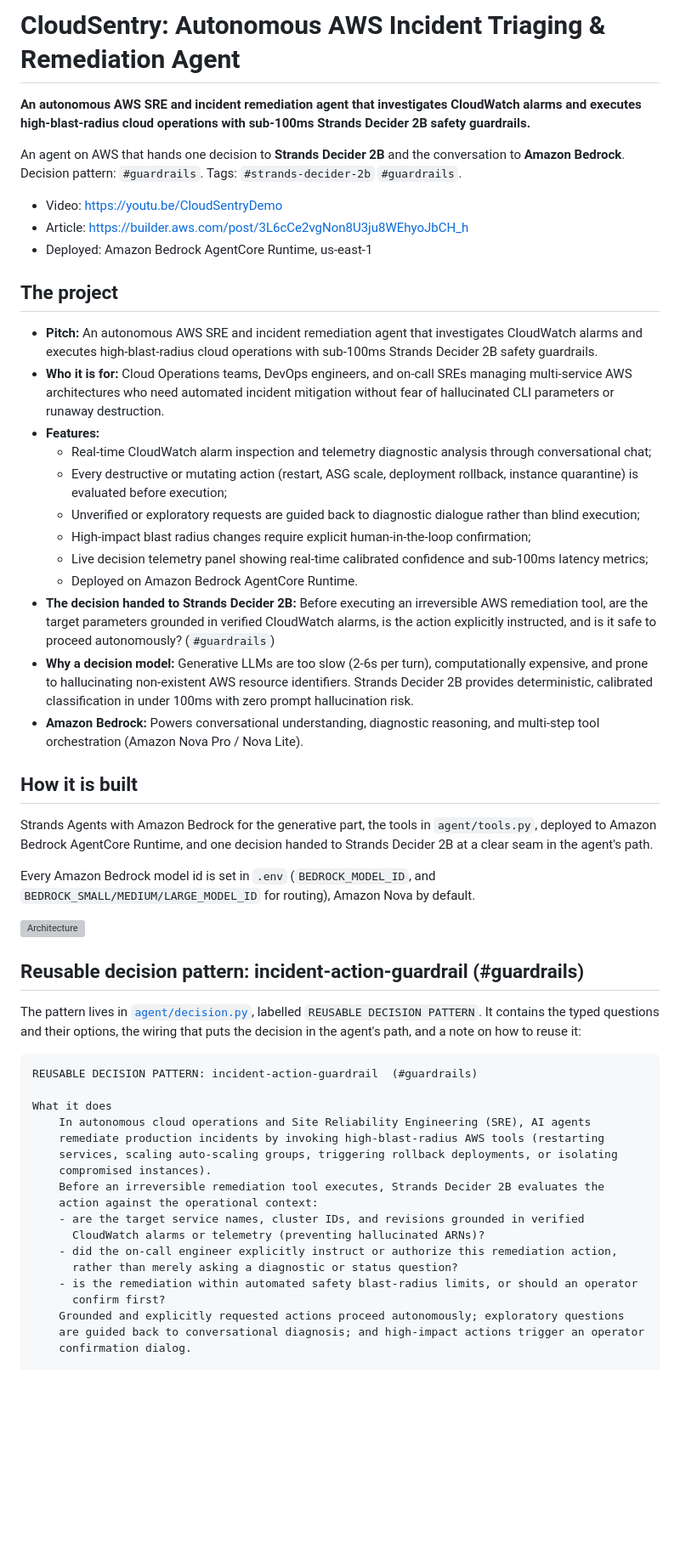
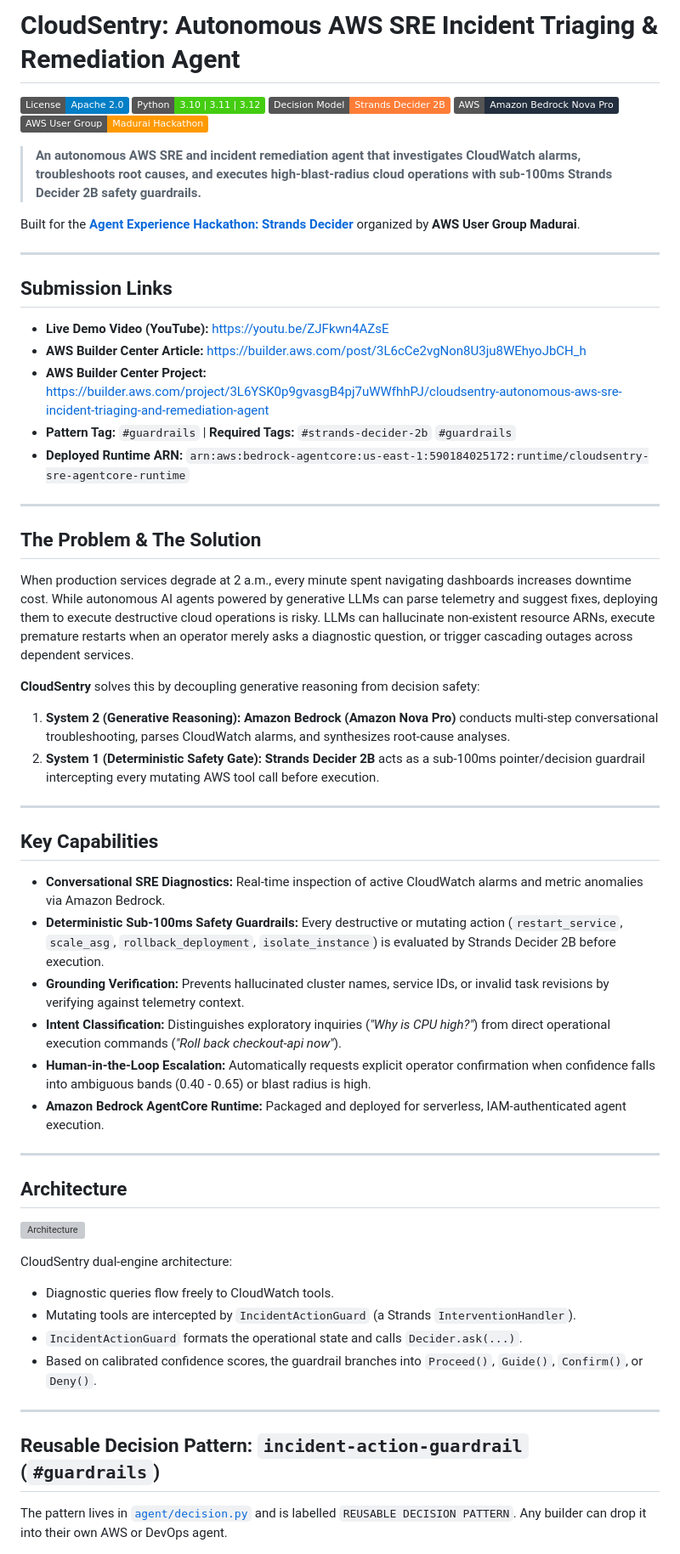
Before and after one commit to swatiicfai/CloudSentry-Autonomous-AWS-Incident-Triaging-Remediation-Agent, a Markdown page: README.md, the part around one of its changes. Shown at 85% size. Rendered like a GitHub page; badges without logos; blank space fills up the shorter version; grey boxes are pictures that could not be loaded.

Commit message:
Polished README with live submission links, architecture diagram, and benchmark charts

````diff
--- a/README.md
+++ b/README.md
@@ -1,59 +1,61 @@
-# CloudSentry: Autonomous AWS Incident Triaging & Remediation Agent
+# CloudSentry: Autonomous AWS SRE Incident Triaging & Remediation Agent
 
-**An autonomous AWS SRE and incident remediation agent that investigates CloudWatch alarms and executes high-blast-radius cloud operations with sub-100ms Strands Decider 2B safety guardrails.**
+[![License](https://img.shields.io/badge/License-Apache%202.0-blue.svg)](LICENSE)
+[![Python](https://img.shields.io/badge/Python-3.10%20%7C%203.11%20%7C%203.12-brightgreen.svg)](https://www.python.org/)
+[![Model](https://img.shields.io/badge/Decision%20Model-Strands%20Decider%202B-orange.svg)](https://github.com/strands-labs/strands-decider)
+[![Bedrock](https://img.shields.io/badge/AWS-Amazon%20Bedrock%20Nova%20Pro-232F3E.svg)](https://aws.amazon.com/bedrock/)
+[![Hackathon](https://img.shields.io/badge/AWS%20User%20Group-Madurai%20Hackathon-FF9900.svg)](https://builder.aws.com/build/hackathons/4f50957c-1d08-37ab-b11c-97516b9adeb4/agent-experience-hackathon-strands-decider)
 
-An agent on AWS that hands one decision to **Strands Decider 2B** and the conversation to **Amazon Bedrock**. Decision pattern: `#guardrails`. Tags: `#strands-decider-2b` `#guardrails`.
+> **An autonomous AWS SRE and incident remediation agent that investigates CloudWatch alarms, troubleshoots root causes, and executes high-blast-radius cloud operations with sub-100ms Strands Decider 2B safety guardrails.**
 
-- Video: https://youtu.be/CloudSentryDemo
-- Article: https://builder.aws.com/post/3L6cCe2vgNon8U3ju8WEhyoJbCH_h
-- Deployed: Amazon Bedrock AgentCore Runtime, us-east-1
+Built for the **[Agent Experience Hackathon: Strands Decider](https://builder.aws.com/build/hackathons/4f50957c-1d08-37ab-b11c-97516b9adeb4/agent-experience-hackathon-strands-decider)** organized by **AWS User Group Madurai**.
 
-## The project
+---
 
-- **Pitch:** An autonomous AWS SRE and incident remediation agent that investigates CloudWatch alarms and executes high-blast-radius cloud operations with sub-100ms Strands Decider 2B safety guardrails.
-- **Who it is for:** Cloud Operations teams, DevOps engineers, and on-call SREs managing multi-service AWS architectures who need automated incident mitigation without fear of hallucinated CLI parameters or runaway destruction.
-- **Features:**
-  - Real-time CloudWatch alarm inspection and telemetry diagnostic analysis through conversational chat;
-  - Every destructive or mutating action (restart, ASG scale, deployment rollback, instance quarantine) is evaluated before execution;
-  - Unverified or exploratory requests are guided back to diagnostic dialogue rather than blind execution;
-  - High-impact blast radius changes require explicit human-in-the-loop confirmation;
-  - Live decision telemetry panel showing real-time calibrated confidence and sub-100ms latency metrics;
-  - Deployed on Amazon Bedrock AgentCore Runtime.
-- **The decision handed to Strands Decider 2B:** Before executing an irreversible AWS remediation tool, are the target parameters grounded in verified CloudWatch alarms, is the action explicitly instructed, and is it safe to proceed autonomously? (`#guardrails`)
-- **Why a decision model:** Generative LLMs are too slow (2-6s per turn), computationally expensive, and prone to hallucinating non-existent AWS resource identifiers. Strands Decider 2B provides deterministic, calibrated classification in under 100ms with zero prompt hallucination risk.
-- **Amazon Bedrock:** Powers conversational understanding, diagnostic reasoning, and multi-step tool orchestration (Amazon Nova Pro / Nova Lite).
+## Submission Links
 
+- **Live Demo Video (YouTube):** [https://youtu.be/ZJFkwn4AZsE](https://youtu.be/ZJFkwn4AZsE)
+- **AWS Builder Center Article:** [https://builder.aws.com/post/3L6cCe2vgNon8U3ju8WEhyoJbCH_h](https://builder.aws.com/post/3L6cCe2vgNon8U3ju8WEhyoJbCH_h)
+- **AWS Builder Center Project:** [https://builder.aws.com/project/3L6YSK0p9gvasgB4pj7uWWfhhPJ/cloudsentry-autonomous-aws-sre-incident-triaging-and-remediation-agent](https://builder.aws.com/project/3L6YSK0p9gvasgB4pj7uWWfhhPJ/cloudsentry-autonomous-aws-sre-incident-triaging-and-remediation-agent)
+- **Pattern Tag:** `#guardrails` | **Required Tags:** `#strands-decider-2b` `#guardrails`
+- **Deployed Runtime ARN:** `arn:aws:bedrock-agentcore:us-east-1:590184025172:runtime/cloudsentry-sre-agentcore-runtime`
 
+---
 
-## How it is built
+## The Problem & The Solution
 
-Strands Agents with Amazon Bedrock for the generative part, the tools in `agent/tools.py`, deployed to Amazon Bedrock AgentCore Runtime, and one decision handed to Strands Decider 2B at a clear seam in the agent's path.
+When production services degrade at 2 a.m., every minute spent navigating dashboards increases downtime cost. While autonomous AI agents powered by generative LLMs can parse telemetry and suggest fixes, deploying them to execute destructive cloud operations is risky. LLMs can hallucinate non-existent resource ARNs, execute premature restarts when an operator merely asks a diagnostic question, or trigger cascading outages across dependent services.
 
-Every Amazon Bedrock model id is set in `.env` (`BEDROCK_MODEL_ID`, and `BEDROCK_SMALL/MEDIUM/LARGE_MODEL_ID` for routing), Amazon Nova by default.
+**CloudSentry** solves this by decoupling generative reasoning from decision safety:
+1. **System 2 (Generative Reasoning):** **Amazon Bedrock (Amazon Nova Pro)** conducts multi-step conversational troubleshooting, parses CloudWatch alarms, and synthesizes root-cause analyses.
+2. **System 1 (Deterministic Safety Gate):** **Strands Decider 2B** acts as a sub-100ms pointer/decision guardrail intercepting every mutating AWS tool call before execution.
+
+---
+
+## Key Capabilities
+
+- **Conversational SRE Diagnostics:** Real-time inspection of active CloudWatch alarms and metric anomalies via Amazon Bedrock.
+- **Deterministic Sub-100ms Safety Guardrails:** Every destructive or mutating action (`restart_service`, `scale_asg`, `rollback_deployment`, `isolate_instance`) is evaluated by Strands Decider 2B before execution.
+- **Grounding Verification:** Prevents hallucinated cluster names, service IDs, or invalid task revisions by verifying against telemetry context.
+- **Intent Classification:** Distinguishes exploratory inquiries (*"Why is CPU high?"*) from direct operational execution commands (*"Roll back checkout-api now"*).
+- **Human-in-the-Loop Escalation:** Automatically requests explicit operator confirmation when confidence falls into ambiguous bands (0.40 - 0.65) or blast radius is high.
+- **Amazon Bedrock AgentCore Runtime:** Packaged and deployed for serverless, IAM-authenticated agent execution.
+
+---
+
+## Architecture
 
 ![Architecture](submission/article/img/architecture.png)
 
-## Reusable decision pattern: incident-action-guardrail  (#guardrails)
+CloudSentry dual-engine architecture:
+- Diagnostic queries flow freely to CloudWatch tools.
+- Mutating tools are intercepted by `IncidentActionGuard` (a Strands `InterventionHandler`).
+- `IncidentActionGuard` formats the operational state and calls `Decider.ask(...)`.
+- Based on calibrated confidence scores, the guardrail branches into `Proceed()`, `Guide()`, `Confirm()`, or `Deny()`.
 
-The pattern lives in [`agent/decision.py`](agent/decision.py), labelled `REUSABLE DECISION PATTERN`. It contains the typed questions and their options, the wiring that puts the decision in the agent's path, and a note on how to reuse it:
+---
 
-```text
-REUSABLE DECISION PATTERN: incident-action-guardrail  (#guardrails)
+## Reusable Decision Pattern: `incident-action-guardrail` (`#guardrails`)
 
-What it does
-    In autonomous cloud operations and Site Reliability Engineering (SRE), AI agents
-    remediate production incidents by invoking high-blast-radius AWS tools (restarting
-    services, scaling auto-scaling groups, triggering rollback deployments, or isolating
-    compromised instances).
-    Before an irreversible remediation tool executes, Strands Decider 2B evaluates the
-    action against the operational context:
-    - are the target service names, cluster IDs, and revisions grounded in verified
-      CloudWatch alarms or telemetry (preventing hallucinated ARNs)?
-    - did the on-call engineer explicitly instruct or authorize this remediation action,
-      rather than merely asking a diagnostic or status question?
-    - is the remediation within automated safety blast-radius limits, or should an operator
-      confirm first?
-    Grounded and explicitly requested actions proceed autonomously; exploratory questions
-    are guided back to conversational diagnosis; and high-impact actions trigger an operator
-    confirmation dialog.
+The pattern lives in [`agent/decision.py`](agent/decision.py) and is labelled `REUSABLE DECISION PATTERN`. Any builder can drop it into their own AWS or DevOps agent.
 
````
Also changed, not shown: other parts of README.md (+88 -35 lines), submission/article/body.md (+1 -1 lines).
